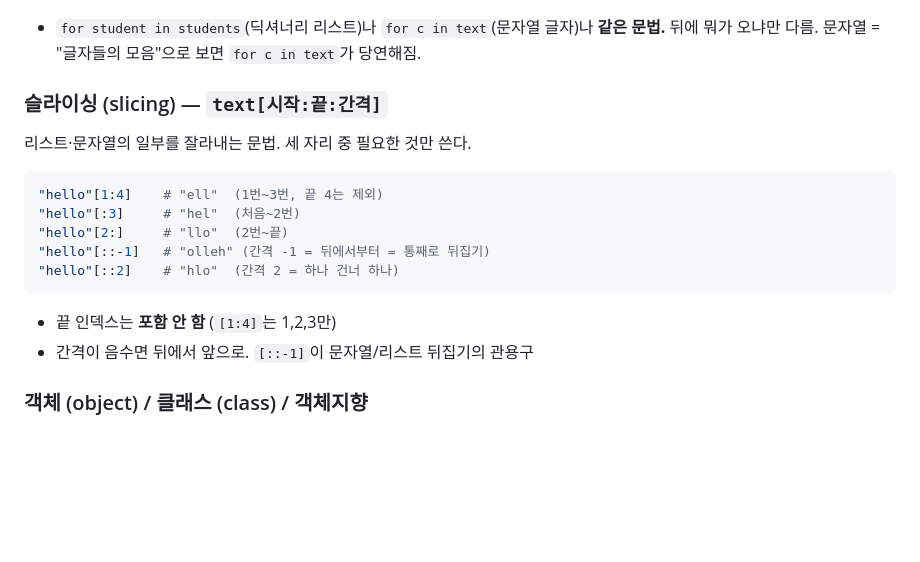
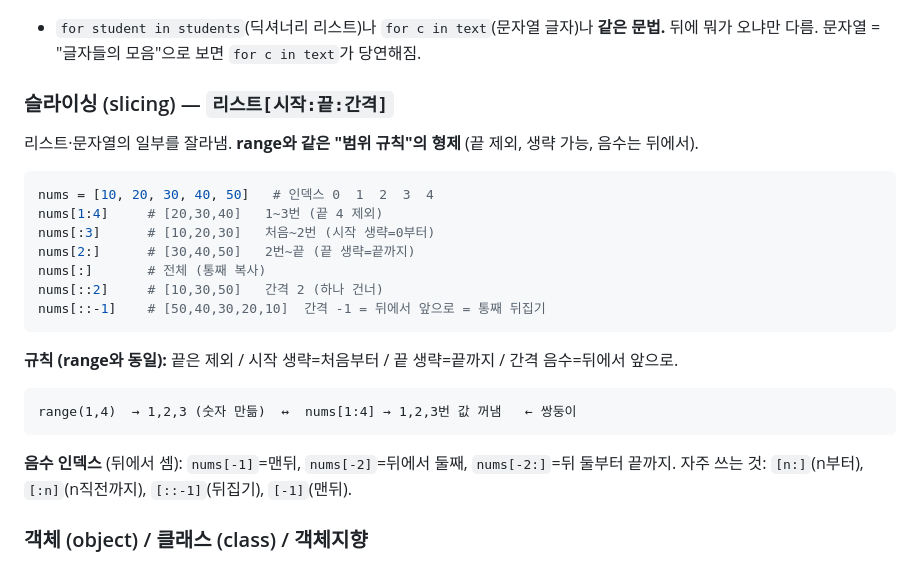
Before and after one commit to castle0tiger/python-practice, a Markdown page: GLOSSARY.md, the part around the change. GitHub-like rendering; blank space fills up the shorter version.

Commit message:
개념사전: 슬라이싱 심화 (range와 같은 범위 규칙, 음수 인덱스, [::-1] 정체)

````diff
--- a/GLOSSARY.md
+++ b/GLOSSARY.md
@@ -456,17 +456,23 @@ for x in range(3):      # 0, 1, 2
 - `for student in students`(딕셔너리 리스트)나 `for c in text`(문자열 글자)나 **같은 문법.**
   뒤에 뭐가 오냐만 다름. 문자열 = "글자들의 모음"으로 보면 `for c in text`가 당연해짐.
 
-### 슬라이싱 (slicing) — `text[시작:끝:간격]`
-리스트·문자열의 일부를 잘라내는 문법. 세 자리 중 필요한 것만 쓴다.
+### 슬라이싱 (slicing) — `리스트[시작:끝:간격]`
+리스트·문자열의 일부를 잘라냄. **range와 같은 "범위 규칙"의 형제** (끝 제외, 생략 가능, 음수는 뒤에서).
 ```python
-"hello"[1:4]    # "ell"  (1번~3번, 끝 4는 제외)
-"hello"[:3]     # "hel"  (처음~2번)
-"hello"[2:]     # "llo"  (2번~끝)
-"hello"[::-1]   # "olleh" (간격 -1 = 뒤에서부터 = 통째로 뒤집기)
-"hello"[::2]    # "hlo"  (간격 2 = 하나 건너 하나)
+nums = [10, 20, 30, 40, 50]   # 인덱스 0  1  2  3  4
+nums[1:4]     # [20,30,40]   1~3번 (끝 4 제외)
+nums[:3]      # [10,20,30]   처음~2번 (시작 생략=0부터)
+nums[2:]      # [30,40,50]   2번~끝 (끝 생략=끝까지)
+nums[:]       # 전체 (통째 복사)
+nums[::2]     # [10,30,50]   간격 2 (하나 건너)
+nums[::-1]    # [50,40,30,20,10]  간격 -1 = 뒤에서 앞으로 = 통째 뒤집기
 ```
-- 끝 인덱스는 **포함 안 함** (`[1:4]`는 1,2,3만)
-- 간격이 음수면 뒤에서 앞으로. `[::-1]`이 문자열/리스트 뒤집기의 관용구
+**규칙 (range와 동일):** 끝은 제외 / 시작 생략=처음부터 / 끝 생략=끝까지 / 간격 음수=뒤에서 앞으로.
+```
+range(1,4)  → 1,2,3 (숫자 만듦)  ↔  nums[1:4] → 1,2,3번 값 꺼냄   ← 쌍둥이
+```
+**음수 인덱스** (뒤에서 셈): `nums[-1]`=맨뒤, `nums[-2]`=뒤에서 둘째, `nums[-2:]`=뒤 둘부터 끝까지.
+자주 쓰는 것: `[n:]`(n부터), `[:n]`(n직전까지), `[::-1]`(뒤집기), `[-1]`(맨뒤).
 
 ### 객체 (object) / 클래스 (class) / 객체지향
 
````
